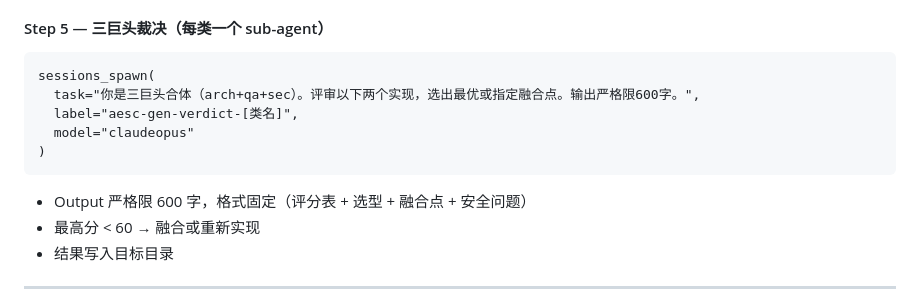
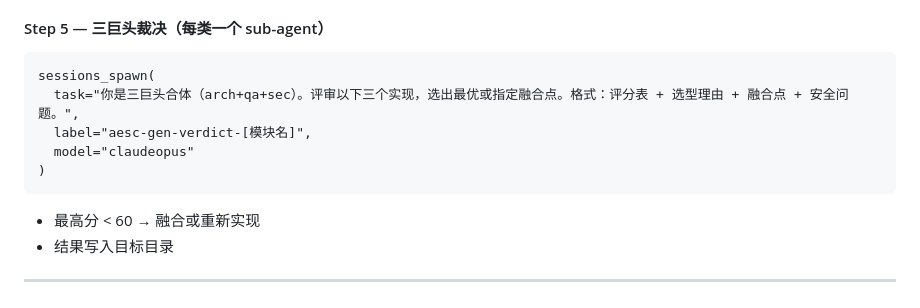
Before and after one commit to Pabears/AetherScript, a Markdown page: README.md, the part around the change. Drawn GitHub-style.

Commit message:
docs: 去掉裁决的 600 字限制，顺手修正为三个实现

````diff
--- a/README.md
+++ b/README.md
@@ -92,13 +92,12 @@ sessions_spawn(
 
 ```
 sessions_spawn(
-  task="你是三巨头合体（arch+qa+sec）。评审以下两个实现，选出最优或指定融合点。输出严格限600字。",
-  label="aesc-gen-verdict-[类名]",
+  task="你是三巨头合体（arch+qa+sec）。评审以下三个实现，选出最优或指定融合点。格式：评分表 + 选型理由 + 融合点 + 安全问题。",
+  label="aesc-gen-verdict-[模块名]",
   model="claudeopus"
 )
 ```
 
-- Output 严格限 600 字，格式固定（评分表 + 选型 + 融合点 + 安全问题）
 - 最高分 < 60 → 融合或重新实现
 - 结果写入目标目录
 
````
